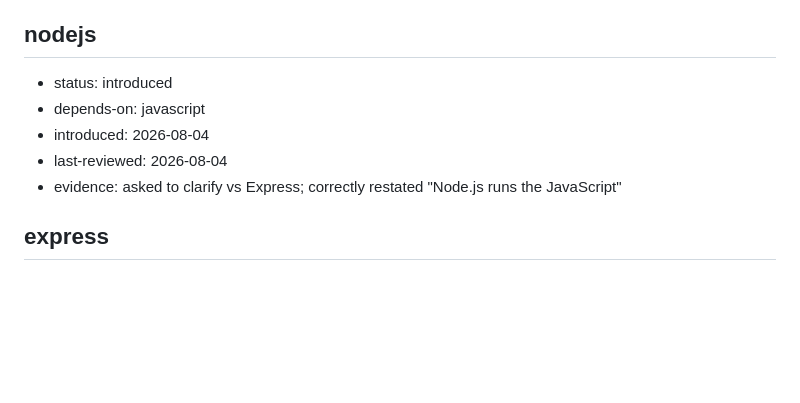
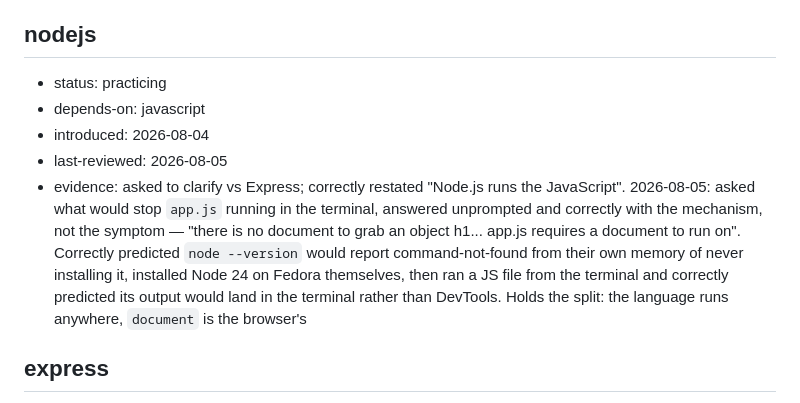
Before and after one commit to YoltzCaden/Reel-A-Recipe, a Markdown page: learning/knowledge-graph.md, the part around one of its changes. GitHub-like rendering; blank space fills up the shorter version.

```diff
--- a/learning/knowledge-graph.md
+++ b/learning/knowledge-graph.md
@@ -60,11 +60,11 @@
 - evidence: locked as full-stack language; existing exposure from coursework. 2026-08-05: wrote their first working line of JS (`console.log("Hello");`) into app.js from an explanation of the parts, with correct quotes, parentheses and semicolon, and no example line to copy
 
 ## nodejs
-- status: introduced
+- status: practicing
 - depends-on: javascript
 - introduced: 2026-08-04
-- last-reviewed: 2026-08-04
-- evidence: asked to clarify vs Express; correctly restated "Node.js runs the JavaScript"
+- last-reviewed: 2026-08-05
+- evidence: asked to clarify vs Express; correctly restated "Node.js runs the JavaScript". 2026-08-05: asked what would stop `app.js` running in the terminal, answered unprompted and correctly with the mechanism, not the symptom — "there is no document to grab an object h1... app.js requires a document to run on". Correctly predicted `node --version` would report command-not-found from their own memory of never installing it, installed Node 24 on Fedora themselves, then ran a JS file from the terminal and correctly predicted its output would land in the terminal rather than DevTools. Holds the split: the language runs anywhere, `document` is the browser's
 
 ## express
 - status: introduced
```
Also changed, not shown: other parts of learning/knowledge-graph.md (+23 -2 lines), learning/plan.md (+8 -1 lines).
